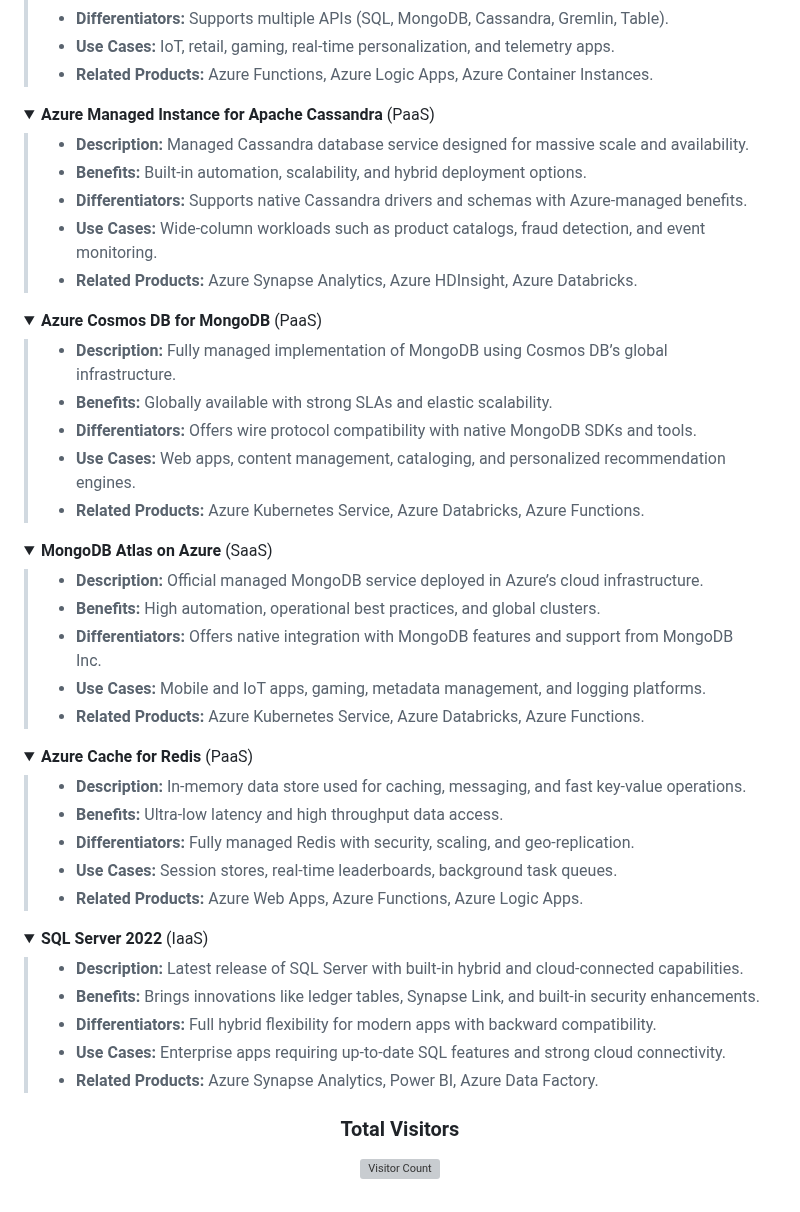
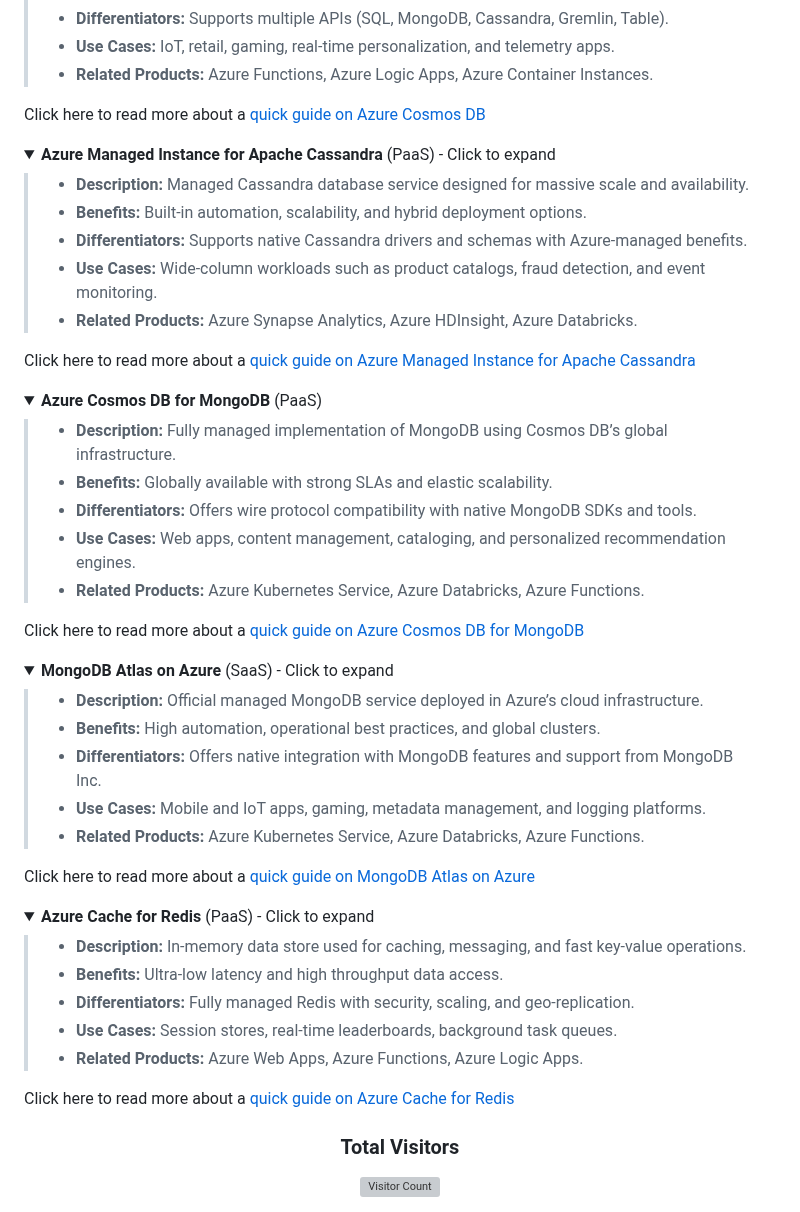
Before and after one commit to MicrosoftCloudEssentials-LearningHub/Azure-Databases-Purview-Advisor, a Markdown page: README.md, the part around one of its changes. Rendered like a GitHub page; folded sections open; grey boxes are pictures that could not be loaded.

```diff
--- a/README.md
+++ b/README.md
@@ -153,16 +178,20 @@ graph TB
 > - **Use Cases:** IoT, retail, gaming, real-time personalization, and telemetry apps.<br/>
 > - **Related Products:** Azure Functions, Azure Logic Apps, Azure Container Instances.<br/>
 
+Click here to read more about a [quick guide on Azure Cosmos DB](./nosql/azure-cosmos-db)
+
 </details>
 
 <details>
-<summary><b>Azure Managed Instance for Apache Cassandra</b> (PaaS)</summary>
+<summary><b>Azure Managed Instance for Apache Cassandra</b> (PaaS) - Click to expand </summary>
 
 > - **Description:** Managed Cassandra database service designed for massive scale and availability.<br/>
 > - **Benefits:** Built-in automation, scalability, and hybrid deployment options.<br/>
 > - **Differentiators:** Supports native Cassandra drivers and schemas with Azure-managed benefits.<br/>
 > - **Use Cases:** Wide-column workloads such as product catalogs, fraud detection, and event monitoring.<br/>
 > - **Related Products:** Azure Synapse Analytics, Azure HDInsight, Azure Databricks.<br/>
+
+Click here to read more about a [quick guide on Azure Managed Instance for Apache Cassandra](./nosql/azure-managed-instance-for-apache-cassandra)
 
 </details>
 
@@ -175,10 +204,12 @@ graph TB
 > - **Use Cases:** Web apps, content management, cataloging, and personalized recommendation engines.<br/>
 > - **Related Products:** Azure Kubernetes Service, Azure Databricks, Azure Functions.<br/>
 
+Click here to read more about a [quick guide on Azure Cosmos DB for MongoDB](./nosql/azure-cosmos-db-for-mongodb)
+
 </details>
 
 <details>
-<summary><b>MongoDB Atlas on Azure</b> (SaaS)</summary>
+<summary><b>MongoDB Atlas on Azure</b> (SaaS) - Click to expand </summary>
 
 > - **Description:** Official managed MongoDB service deployed in Azure’s cloud infrastructure.<br/>
 > - **Benefits:** High automation, operational best practices, and global clusters.<br/>
@@ -186,10 +217,12 @@ graph TB
 > - **Use Cases:** Mobile and IoT apps, gaming, metadata management, and logging platforms.<br/>
 > - **Related Products:** Azure Kubernetes Service, Azure Databricks, Azure Functions.<br/>
 
+Click here to read more about a [quick guide on MongoDB Atlas on Azure](./nosql/mongo-db-atlas-on-azure)
+
 </details>
 
 <details>
-<summary><b>Azure Cache for Redis</b> (PaaS)</summary>
+<summary><b>Azure Cache for Redis</b> (PaaS) - Click to expand </summary>
 
 > - **Description:** In-memory data store used for caching, messaging, and fast key-value operations.<br/>
 > - **Benefits:** Ultra-low latency and high throughput data access.<br/>
@@ -197,18 +230,10 @@ graph TB
 > - **Use Cases:** Session stores, real-time leaderboards, background task queues.<br/>
 > - **Related Products:** Azure Web Apps, Azure Functions, Azure Logic Apps.<br/>
 
+Click here to read more about a [quick guide on Azure Cache for Redis](./nosql/azure-cache-for-redis)
+
 </details>
 
-<details>
-<summary><b>SQL Server 2022</b> (IaaS)</summary>
-
-> - **Description:** Latest release of SQL Server with built-in hybrid and cloud-connected capabilities.<br/>
-> - **Benefits:** Brings innovations like ledger tables, Synapse Link, and built-in security enhancements.<br/>
-> - **Differentiators:** Full hybrid flexibility for modern apps with backward compatibility.<br/>
-> - **Use Cases:** Enterprise apps requiring up-to-date SQL features and strong cloud connectivity.<br/>
-> - **Related Products:** Azure Synapse Analytics, Power BI, Azure Data Factory.<br/>
-
-</details>
 
 <div align="center">
   <h3 style="color: #4CAF50;">Total Visitors</h3>
```
Also changed, not shown: other parts of README.md (+32 -7 lines).
